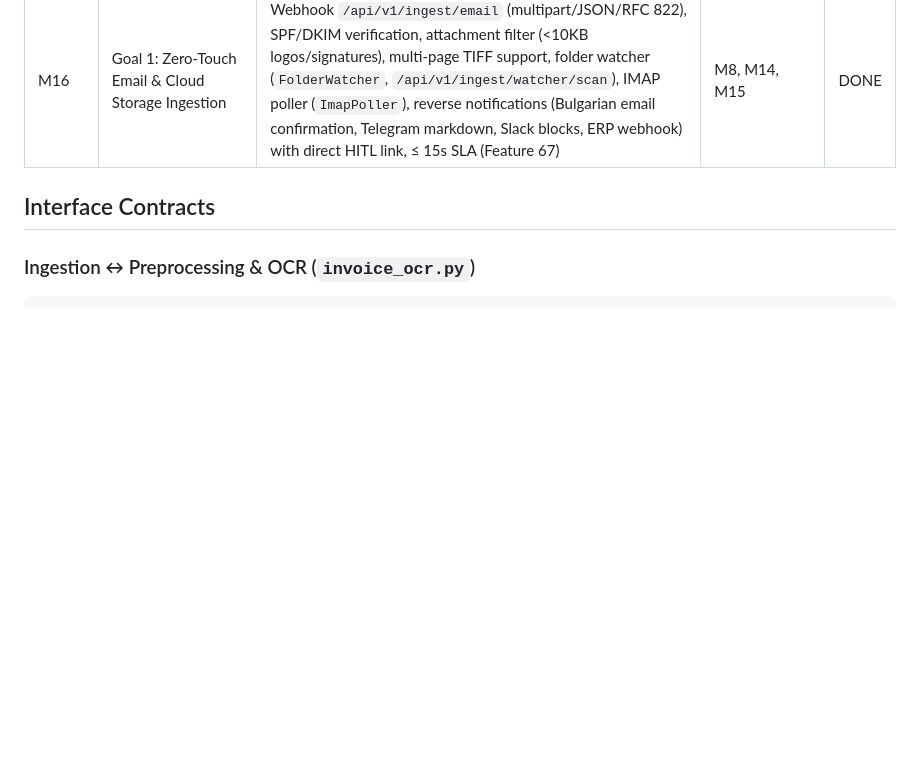
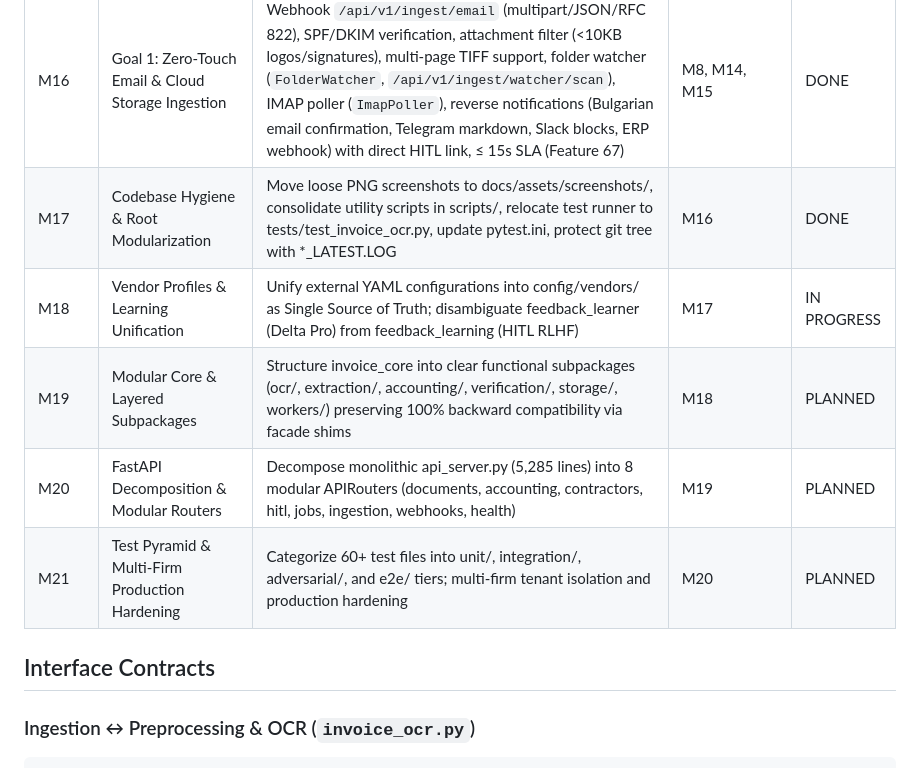
Before and after one commit to incontrolplus/invoice-ocr, a Markdown page: PROJECT.md, the part around the change. Rendered like a GitHub page; blank space fills up the shorter version.

Commit message:
docs(roadmap): track M17-M21 milestones aligning with GitHub milestones

```diff
--- a/PROJECT.md
+++ b/PROJECT.md
@@ -101,6 +101,11 @@
 | M14 | Pillar 4 (P1): Persistent Database, Webhook Architecture & HITL Interface | Persistent SQLAlchemy models (`DocumentRecord`, `AuditTrailRecord`, `PersistentJobRecord`), automated ERP webhook dispatcher with double-entry journal entries and HMAC-SHA256 signing, split-screen Human-in-the-Loop web dashboard (`/dashboard`) with HTML5 Canvas bounding boxes and real-time accounting balance recalculator, multi-stage production Dockerfile & docker-compose stack (Features 60-65) | M8, M11, M12, M13 | DONE |
 | M15 | Pillar 5 (P2): Worker Pool, Memory Guard & Batch Streaming | Dedicated isolated `OCRProcessPoolExecutor` with thread-safe singleton, non-blocking asyncio bridge (`submit_ocr_async`), process lifecycle recycling (`max_tasks_per_child`), memory guard threshold, NDJSON streaming endpoints (`/api/v1/invoices/batch/stream`, `/api/v1/invoices/batch-dir/stream`), CLI flags (`--max-pages-per-worker`, `--max-worker-memory-mb`), and 50-doc benchmark achieving 4.09x speedup with zero FD leaks (Feature 66) | M8, M12 | DONE |
 | M16 | Goal 1: Zero-Touch Email & Cloud Storage Ingestion | Webhook `/api/v1/ingest/email` (multipart/JSON/RFC 822), SPF/DKIM verification, attachment filter (<10KB logos/signatures), multi-page TIFF support, folder watcher (`FolderWatcher`, `/api/v1/ingest/watcher/scan`), IMAP poller (`ImapPoller`), reverse notifications (Bulgarian email confirmation, Telegram markdown, Slack blocks, ERP webhook) with direct HITL link, ≤ 15s SLA (Feature 67) | M8, M14, M15 | DONE |
+| M17 | Codebase Hygiene & Root Modularization | Move loose PNG screenshots to docs/assets/screenshots/, consolidate utility scripts in scripts/, relocate test runner to tests/test_invoice_ocr.py, update pytest.ini, protect git tree with *_LATEST.LOG | M16 | DONE |
+| M18 | Vendor Profiles & Learning Unification | Unify external YAML configurations into config/vendors/ as Single Source of Truth; disambiguate feedback_learner (Delta Pro) from feedback_learning (HITL RLHF) | M17 | IN PROGRESS |
+| M19 | Modular Core & Layered Subpackages | Structure invoice_core into clear functional subpackages (ocr/, extraction/, accounting/, verification/, storage/, workers/) preserving 100% backward compatibility via facade shims | M18 | PLANNED |
+| M20 | FastAPI Decomposition & Modular Routers | Decompose monolithic api_server.py (5,285 lines) into 8 modular APIRouters (documents, accounting, contractors, hitl, jobs, ingestion, webhooks, health) | M19 | PLANNED |
+| M21 | Test Pyramid & Multi-Firm Production Hardening | Categorize 60+ test files into unit/, integration/, adversarial/, and e2e/ tiers; multi-firm tenant isolation and production hardening | M20 | PLANNED |
 
 ## Interface Contracts
 
```
